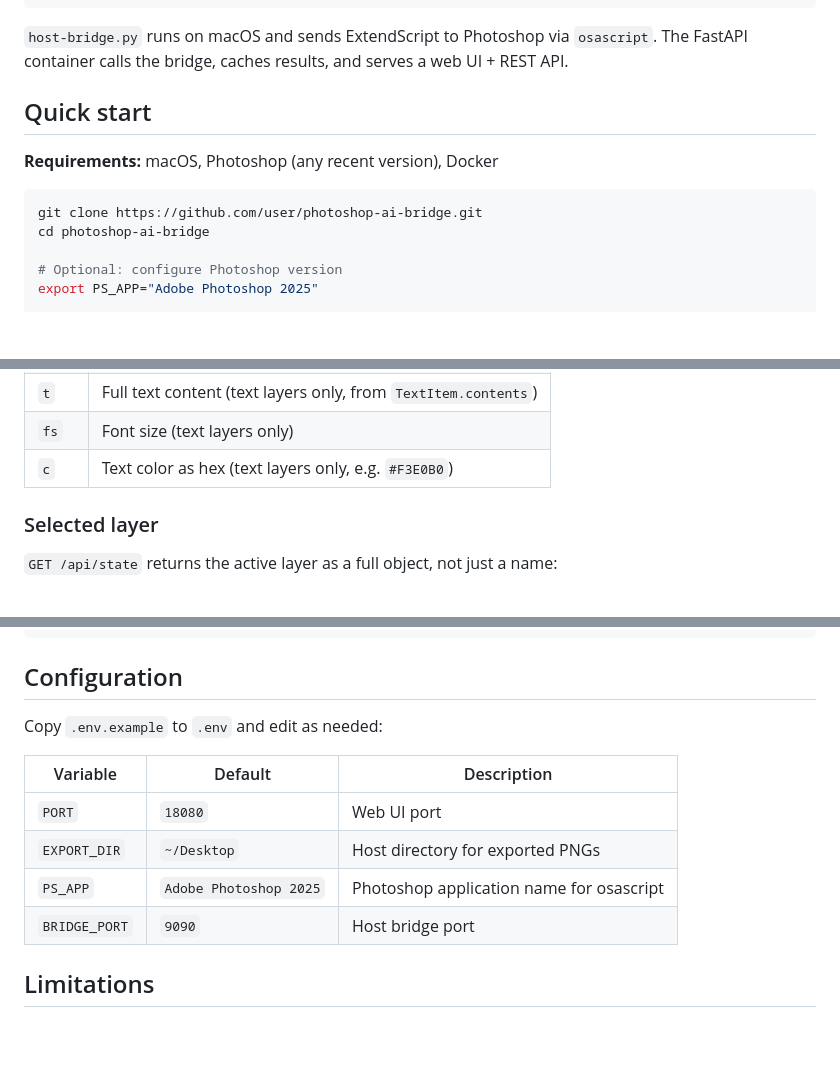
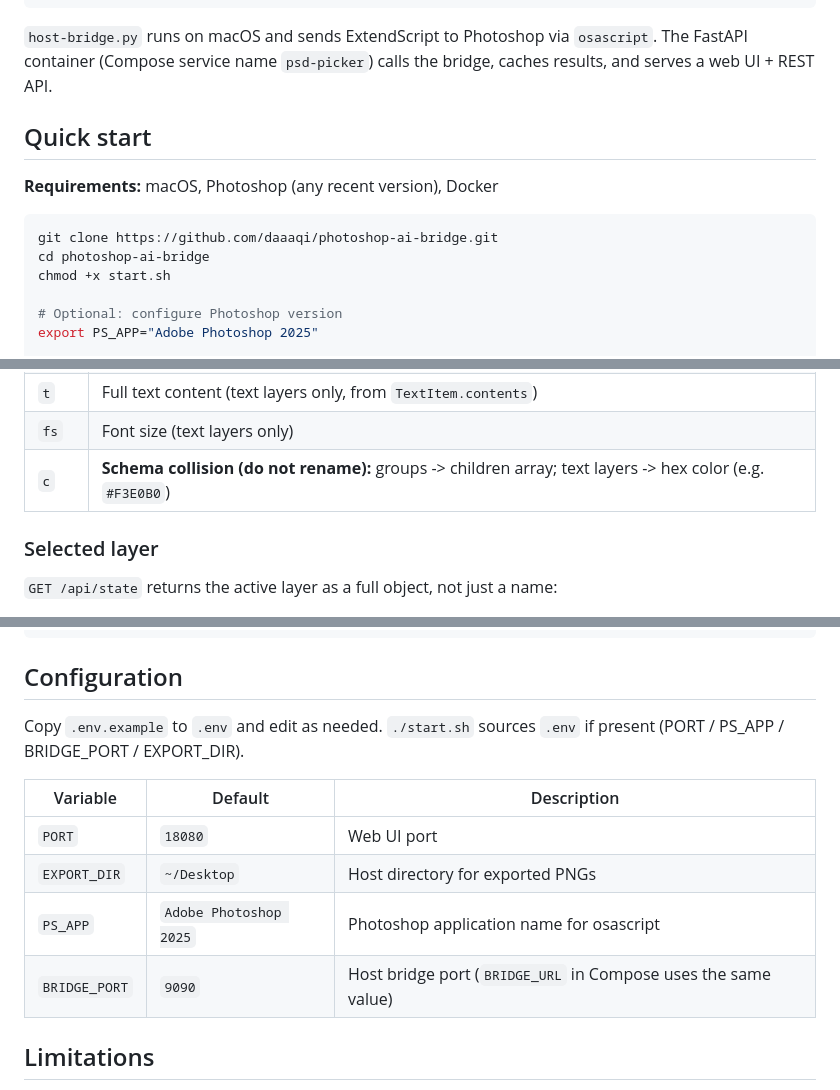
Before and after one commit to daaaqi/photoshop-ai-bridge, a Markdown page: README.md, 3 parts joined by grey strips. GitHub-like rendering; blank space fills up the shorter version.

Commit message:
docs: fix clone URL, point to AI_GUIDE, document layer field c collision

````diff
--- a/README.md
+++ b/README.md
@@ -23,15 +25,16 @@ This bridge fills that gap: one `GET /api/layers` call returns every layer's pos
                                     AI / Browser
 ```
 
-`host-bridge.py` runs on macOS and sends ExtendScript to Photoshop via `osascript`. The FastAPI container calls the bridge, caches results, and serves a web UI + REST API.
+`host-bridge.py` runs on macOS and sends ExtendScript to Photoshop via `osascript`. The FastAPI container (Compose service name `psd-picker`) calls the bridge, caches results, and serves a web UI + REST API.
 
 ## Quick start
 
 **Requirements:** macOS, Photoshop (any recent version), Docker
 
 ```bash
-git clone https://github.com/user/photoshop-ai-bridge.git
+git clone https://github.com/daaaqi/photoshop-ai-bridge.git
 cd photoshop-ai-bridge
+chmod +x start.sh
 
 # Optional: configure Photoshop version
 export PS_APP="Adobe Photoshop 2025"
@@ -93,7 +96,7 @@ Open `http://localhost:18080` for the web UI, or use the API directly.
 | `b` | Bounds: `[left, top, right, bottom]` in pixels |
 | `t` | Full text content (text layers only, from `TextItem.contents`) |
 | `fs` | Font size (text layers only) |
-| `c` | Text color as hex (text layers only, e.g. `#F3E0B0`) |
+| `c` | **Schema collision (do not rename):** groups -> children array; text layers -> hex color (e.g. `#F3E0B0`) |
 
 ### Selected layer
 
@@ -111,14 +114,14 @@ Open `http://localhost:18080` for the web UI, or use the API directly.
 
 ## Configuration
 
-Copy `.env.example` to `.env` and edit as needed:
+Copy `.env.example` to `.env` and edit as needed. `./start.sh` sources `.env` if present (PORT / PS_APP / BRIDGE_PORT / EXPORT_DIR).
 
 | Variable | Default | Description |
 |----------|---------|-------------|
 | `PORT` | `18080` | Web UI port |
 | `EXPORT_DIR` | `~/Desktop` | Host directory for exported PNGs |
 | `PS_APP` | `Adobe Photoshop 2025` | Photoshop application name for osascript |
-| `BRIDGE_PORT` | `9090` | Host bridge port |
+| `BRIDGE_PORT` | `9090` | Host bridge port (`BRIDGE_URL` in Compose uses the same value) |
 
 ## Limitations
 
````
Also changed, not shown: other parts of README.md (+2 -0 lines).
